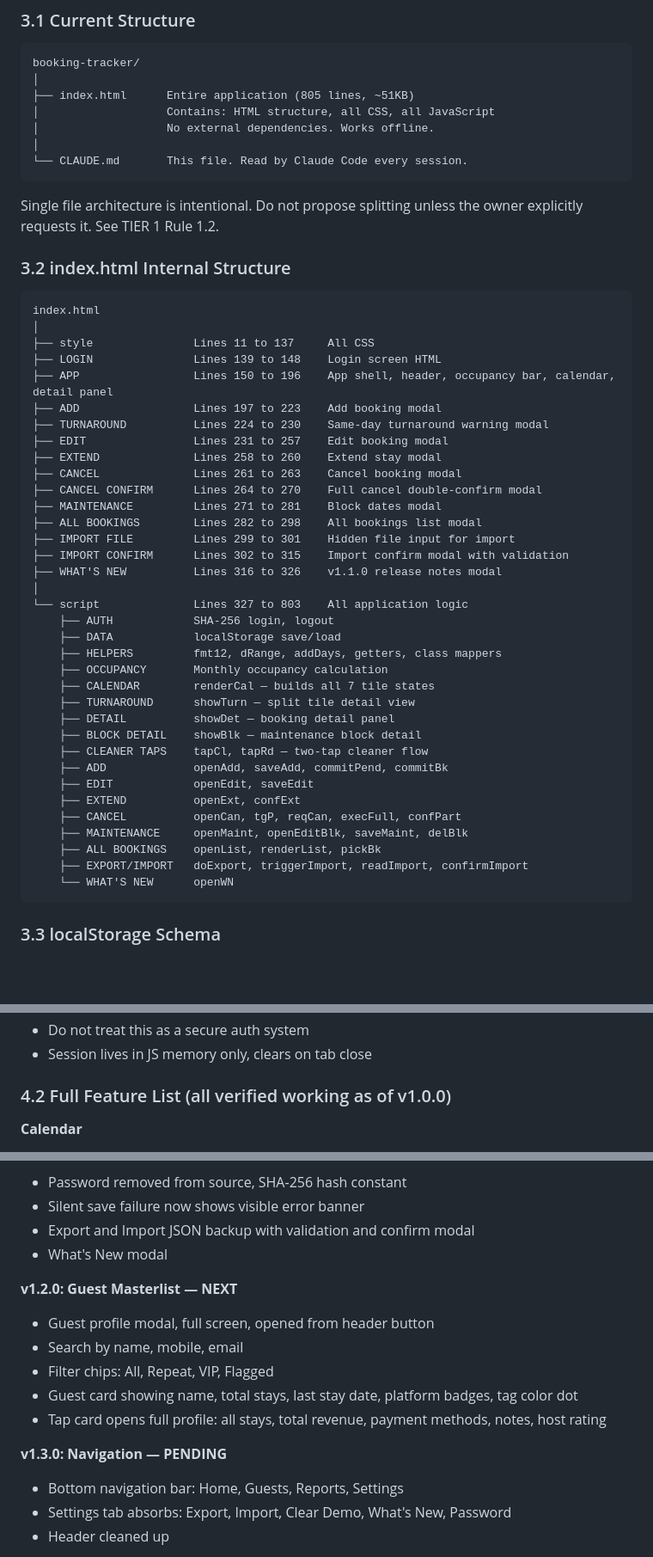
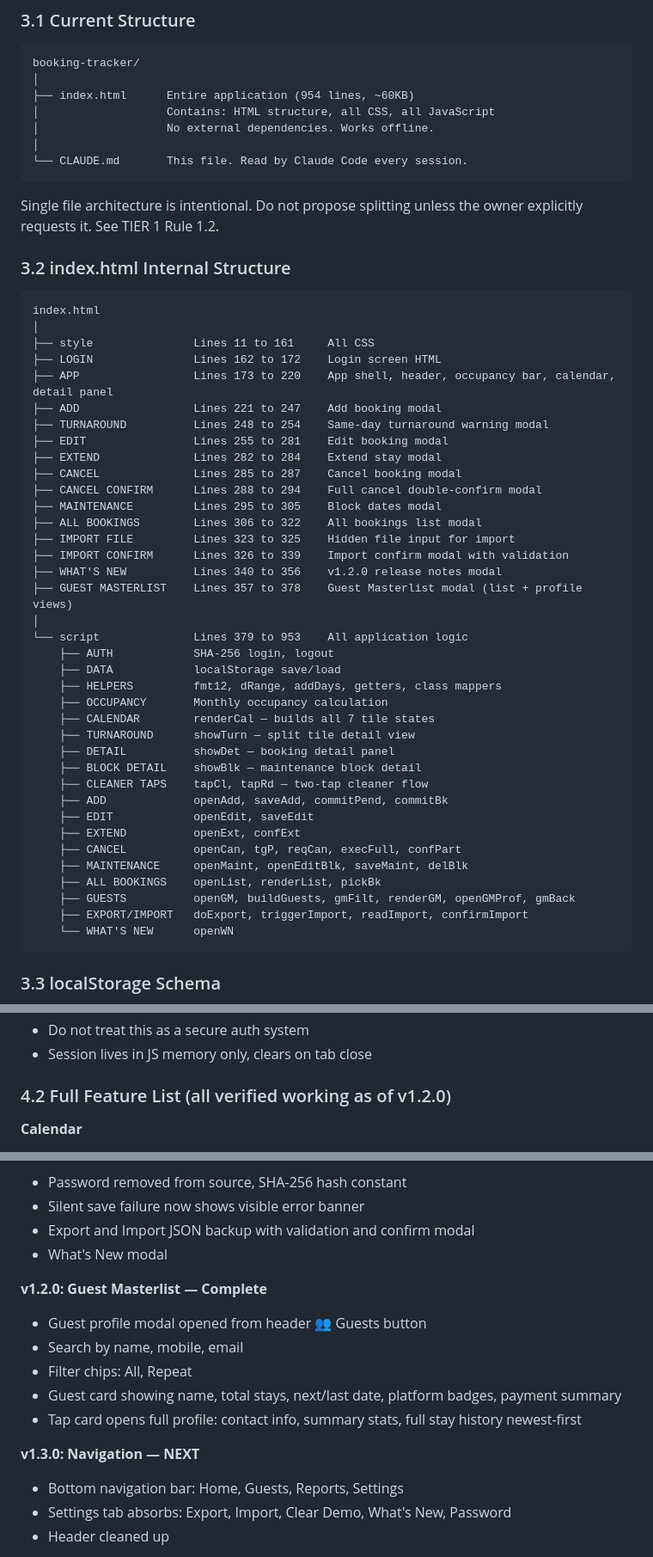
Before and after one commit to jarretbandigan/booking-tracker, a Markdown page: CLAUDE.md, 3 parts joined by grey strips. Shown at 86% size. Rendered like a GitHub page; blank space fills up the shorter version.

Commit message:
docs: update CLAUDE.md for v1.2.0
Version history, roadmap, feature list, line counts, and internal
structure map updated to reflect the Guest Masterlist release.

Co-Authored-By: Claude Sonnet 4.6 <noreply@anthropic.com>

````diff
--- a/CLAUDE.md
+++ b/CLAUDE.md
@@ -77,7 +77,7 @@ Booking Tracker is a single-file, browser-based property booking management app
 ```
 booking-tracker/
 │
-├── index.html      Entire application (805 lines, ~51KB)
+├── index.html      Entire application (954 lines, ~60KB)
 │                   Contains: HTML structure, all CSS, all JavaScript
 │                   No external dependencies. Works offline.
 │
@@ -91,22 +91,23 @@ Single file architecture is intentional. Do not propose splitting unless the own
 ```
 index.html
 │
-├── style               Lines 11 to 137     All CSS
-├── LOGIN               Lines 139 to 148    Login screen HTML
-├── APP                 Lines 150 to 196    App shell, header, occupancy bar, calendar, detail panel
-├── ADD                 Lines 197 to 223    Add booking modal
-├── TURNAROUND          Lines 224 to 230    Same-day turnaround warning modal
-├── EDIT                Lines 231 to 257    Edit booking modal
-├── EXTEND              Lines 258 to 260    Extend stay modal
-├── CANCEL              Lines 261 to 263    Cancel booking modal
-├── CANCEL CONFIRM      Lines 264 to 270    Full cancel double-confirm modal
-├── MAINTENANCE         Lines 271 to 281    Block dates modal
-├── ALL BOOKINGS        Lines 282 to 298    All bookings list modal
-├── IMPORT FILE         Lines 299 to 301    Hidden file input for import
-├── IMPORT CONFIRM      Lines 302 to 315    Import confirm modal with validation
-├── WHAT'S NEW          Lines 316 to 326    v1.1.0 release notes modal
+├── style               Lines 11 to 161     All CSS
+├── LOGIN               Lines 162 to 172    Login screen HTML
+├── APP                 Lines 173 to 220    App shell, header, occupancy bar, calendar, detail panel
+├── ADD                 Lines 221 to 247    Add booking modal
+├── TURNAROUND          Lines 248 to 254    Same-day turnaround warning modal
+├── EDIT                Lines 255 to 281    Edit booking modal
+├── EXTEND              Lines 282 to 284    Extend stay modal
+├── CANCEL              Lines 285 to 287    Cancel booking modal
+├── CANCEL CONFIRM      Lines 288 to 294    Full cancel double-confirm modal
+├── MAINTENANCE         Lines 295 to 305    Block dates modal
+├── ALL BOOKINGS        Lines 306 to 322    All bookings list modal
+├── IMPORT FILE         Lines 323 to 325    Hidden file input for import
+├── IMPORT CONFIRM      Lines 326 to 339    Import confirm modal with validation
+├── WHAT'S NEW          Lines 340 to 356    v1.2.0 release notes modal
+├── GUEST MASTERLIST    Lines 357 to 378    Guest Masterlist modal (list + profile views)
 │
-└── script              Lines 327 to 803    All application logic
+└── script              Lines 379 to 953    All application logic
     ├── AUTH            SHA-256 login, logout
     ├── DATA            localStorage save/load
     ├── HELPERS         fmt12, dRange, addDays, getters, class mappers
@@ -122,6 +123,7 @@ index.html
     ├── CANCEL          openCan, tgP, reqCan, execFull, confPart
     ├── MAINTENANCE     openMaint, openEditBlk, saveMaint, delBlk
     ├── ALL BOOKINGS    openList, renderList, pickBk
+    ├── GUESTS          openGM, buildGuests, gmFilt, renderGM, openGMProf, gmBack
     ├── EXPORT/IMPORT   doExport, triggerImport, readImport, confirmImport
     └── WHAT'S NEW      openWN
 ```
@@ -150,7 +152,7 @@ bt_bl  Blocks array
 - Do not treat this as a secure auth system
 - Session lives in JS memory only, clears on tab close
 
-### 4.2 Full Feature List (all verified working as of v1.0.0)
+### 4.2 Full Feature List (all verified working as of v1.2.0)
 
 **Calendar**
 - 7 tile states: empty, available, booked, checkout, maintenance, turnaround, today
@@ -237,14 +248,14 @@ bt_bl  Blocks array
 - Export and Import JSON backup with validation and confirm modal
 - What's New modal
 
-**v1.2.0: Guest Masterlist — NEXT**
-- Guest profile modal, full screen, opened from header button
+**v1.2.0: Guest Masterlist — Complete**
+- Guest profile modal opened from header 👥 Guests button
 - Search by name, mobile, email
-- Filter chips: All, Repeat, VIP, Flagged
-- Guest card showing name, total stays, last stay date, platform badges, tag color dot
-- Tap card opens full profile: all stays, total revenue, payment methods, notes, host rating
+- Filter chips: All, Repeat
+- Guest card showing name, total stays, next/last date, platform badges, payment summary
+- Tap card opens full profile: contact info, summary stats, full stay history newest-first
 
-**v1.3.0: Navigation — PENDING**
+**v1.3.0: Navigation — NEXT**
 - Bottom navigation bar: Home, Guests, Reports, Settings
 - Settings tab absorbs: Export, Import, Clear Demo, What's New, Password
 - Header cleaned up
````
Also changed, not shown: other parts of CLAUDE.md (+12 -2 lines).
